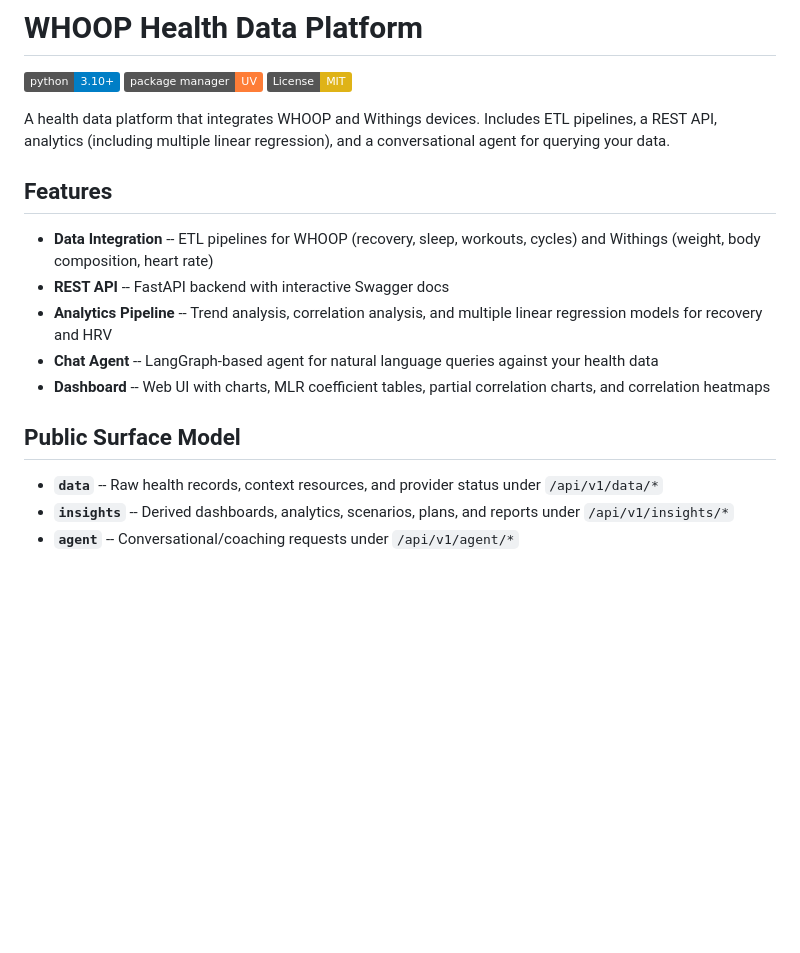
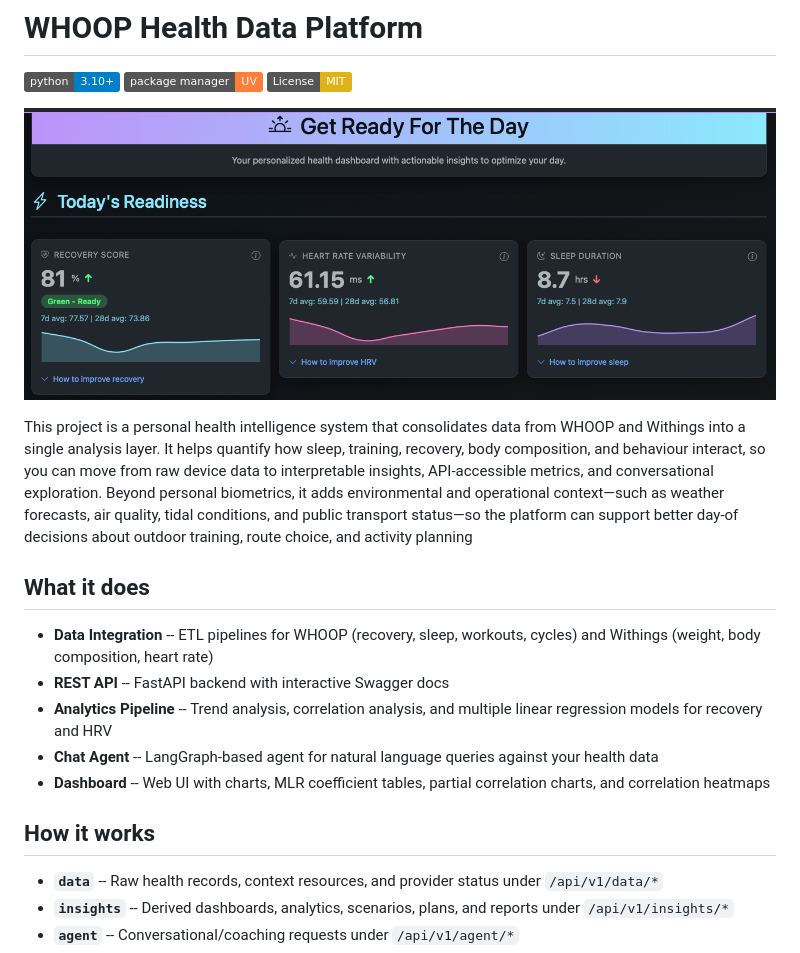
Before and after one commit to ald0405/whoop-data, a Markdown page: README.md, the part around the change. GitHub-like rendering; pictures changed too: image.png (added); badges without logos; blank space fills up the shorter version.

Commit message:
Clean up updates (#34)
* add: updated readme

* deleted old files

---------

Co-authored-by: Asif Home Rohamah <home@Asifs-Mac-mini.local>

```diff
--- a/README.md
+++ b/README.md
@@ -4,9 +4,12 @@
 [![UV](https://img.shields.io/badge/package%20manager-UV-orange.svg)](https://github.com/astral-sh/uv)
 [![License: MIT](https://img.shields.io/badge/License-MIT-yellow.svg)](https://opensource.org/licenses/MIT)
 
-A health data platform that integrates WHOOP and Withings devices. Includes ETL pipelines, a REST API, analytics (including multiple linear regression), and a conversational agent for querying your data.
 
-## Features
+![alt text](image.png)
+
+This project is a personal health intelligence system that consolidates data from WHOOP and Withings into a single analysis layer. It helps quantify how sleep, training, recovery, body composition, and behaviour interact, so you can move from raw device data to interpretable insights, API-accessible metrics, and conversational exploration. Beyond personal biometrics, it adds environmental and operational context—such as weather forecasts, air quality, tidal conditions, and public transport status—so the platform can support better day-of decisions about outdoor training, route choice, and activity planning
+
+## What it does
 
 - **Data Integration** -- ETL pipelines for WHOOP (recovery, sleep, workouts, cycles) and Withings (weight, body composition, heart rate)
 - **REST API** -- FastAPI backend with interactive Swagger docs
@@ -14,7 +17,7 @@ A health data platform that integrates WHOOP and Withings devices. Includes ETL
 - **Chat Agent** -- LangGraph-based agent for natural language queries against your health data
 - **Dashboard** -- Web UI with charts, MLR coefficient tables, partial correlation charts, and correlation heatmaps
 
-## Public Surface Model
+## How it works
 
 - **`data`** -- Raw health records, context resources, and provider status under `/api/v1/data/*`
 - **`insights`** -- Derived dashboards, analytics, scenarios, plans, and reports under `/api/v1/insights/*`
```
Also changed, not shown: RELEASE_NOTES.md (deleted, +0 -88 lines), RELEASE_NOTES_v2.1.0.md (deleted, +0 -87 lines), 2 other files.
